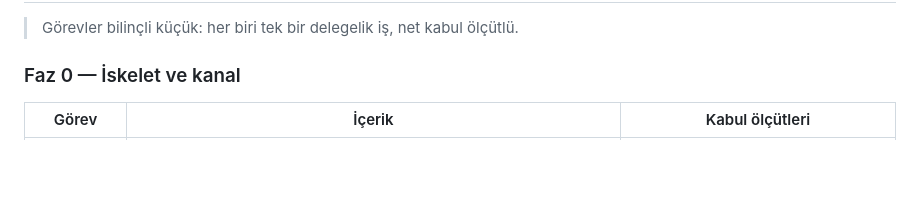
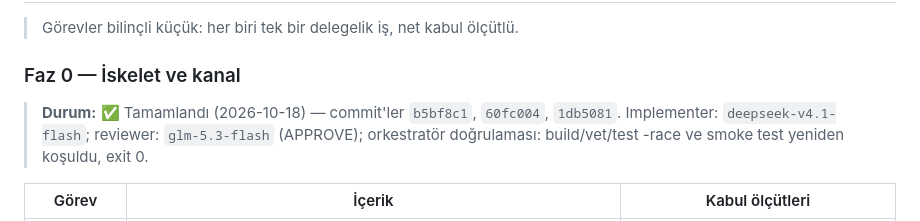
Before and after one commit to kemselcuk/pulsecheck, a Markdown page: docs/PLAN.md, the part around the change. Rendered like a GitHub page; blank space fills up the shorter version.

Commit message:
docs: mark phase 0 complete in plan

```diff
--- a/docs/PLAN.md
+++ b/docs/PLAN.md
@@ -55,6 +55,8 @@
 > Görevler bilinçli küçük: her biri tek bir delegelik iş, net kabul ölçütlü.
 
 ### Faz 0 — İskelet ve kanal
+
+> **Durum:** ✅ Tamamlandı (2026-10-18) — commit'ler `b5bf8c1`, `60fc004`, `1db5081`. Implementer: `deepseek-v4.1-flash`; reviewer: `glm-5.3-flash` (APPROVE); orkestratör doğrulaması: build/vet/test -race ve smoke test yeniden koşuldu, exit 0.
 
 | Görev | İçerik | Kabul ölçütleri |
 |---|---|---|
```
